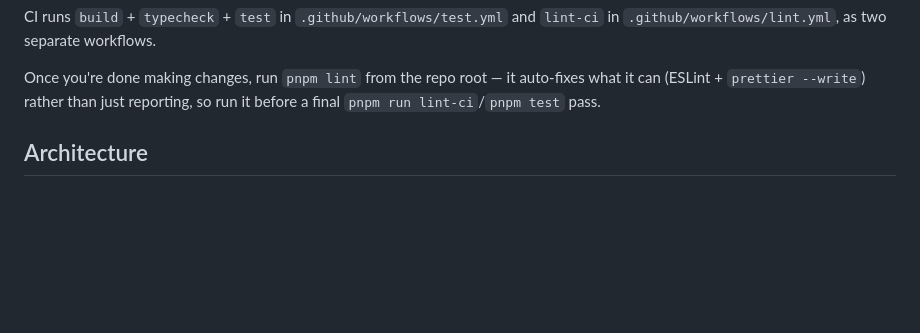
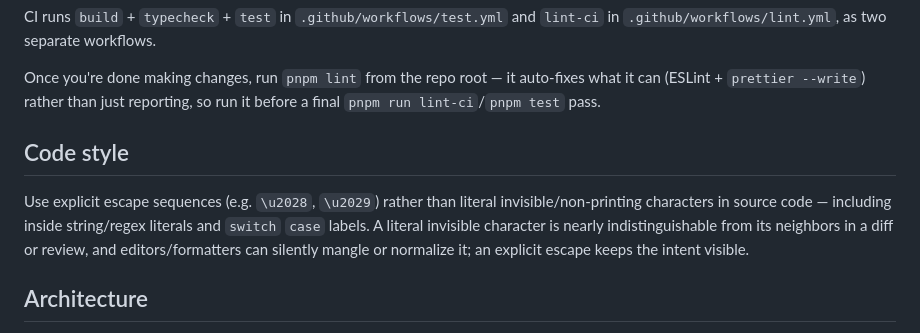
Before and after one commit to streetsidesoftware/cspell-parsers, a Markdown page: CLAUDE.md, the part around the change. Drawn GitHub-style; blank space fills up the shorter version.

```diff
--- a/CLAUDE.md
+++ b/CLAUDE.md
@@ -30,6 +30,13 @@ CI runs `build` + `typecheck` + `test` in `.github/workflows/test.yml` and `lint
 
 Once you're done making changes, run `pnpm lint` from the repo root — it auto-fixes what it can (ESLint +
 `prettier --write`) rather than just reporting, so run it before a final `pnpm run lint-ci`/`pnpm test` pass.
+
+## Code style
+
+Use explicit escape sequences (e.g. `\u2028`, `\u2029`) rather than literal invisible/non-printing
+characters in source code — including inside string/regex literals and `switch` `case` labels. A literal
+invisible character is nearly indistinguishable from its neighbors in a diff or review, and editors/formatters
+can silently mangle or normalize it; an explicit escape keeps the intent visible.
 
 ## Architecture
 
```
